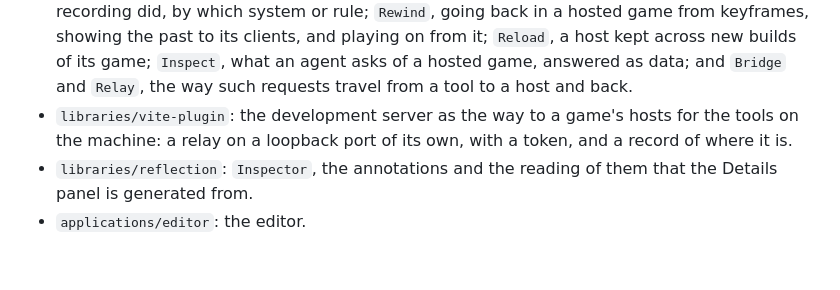
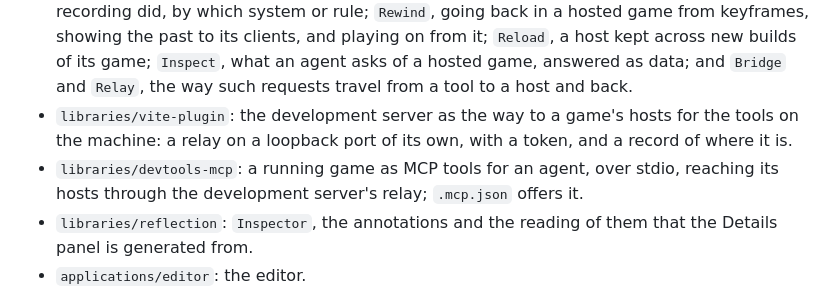
Before and after one commit to filipfalcon/egonitida, a Markdown page: docs/architecture.md, the part around the change. Rendered like a GitHub page; blank space fills up the shorter version.

Commit message:
docs: list the devtools MCP server

```diff
--- a/docs/architecture.md
+++ b/docs/architecture.md
@@ -244,6 +244,7 @@ LightOcean is sold by its structure, not its stack: _Your world is data. LightOc
 - `libraries/engine`: the `Scene` description, `SceneHost` (reconciler, picking, motion, resource lifetimes), and `Viewport` (the renderer on a canvas).
 - `libraries/devtools`: `Recording`, a game as a host played it, made from what the host lets be watched; `Fingerprint`, a world told in a hash per component; `Replay`, which plays a recording again, or beside a host as it plays, and says where it comes apart; `Log`, what each step of a recording did, by which system or rule; `Rewind`, going back in a hosted game from keyframes, showing the past to its clients, and playing on from it; `Reload`, a host kept across new builds of its game; `Inspect`, what an agent asks of a hosted game, answered as data; and `Bridge` and `Relay`, the way such requests travel from a tool to a host and back.
 - `libraries/vite-plugin`: the development server as the way to a game's hosts for the tools on the machine: a relay on a loopback port of its own, with a token, and a record of where it is.
+- `libraries/devtools-mcp`: a running game as MCP tools for an agent, over stdio, reaching its hosts through the development server's relay; `.mcp.json` offers it.
 - `libraries/reflection`: `Inspector`, the annotations and the reading of them that the Details panel is generated from.
 - `applications/editor`: the editor.
 - `applications/playground`: the first proof that one Model drives both the DOM and the 3D world.
```
